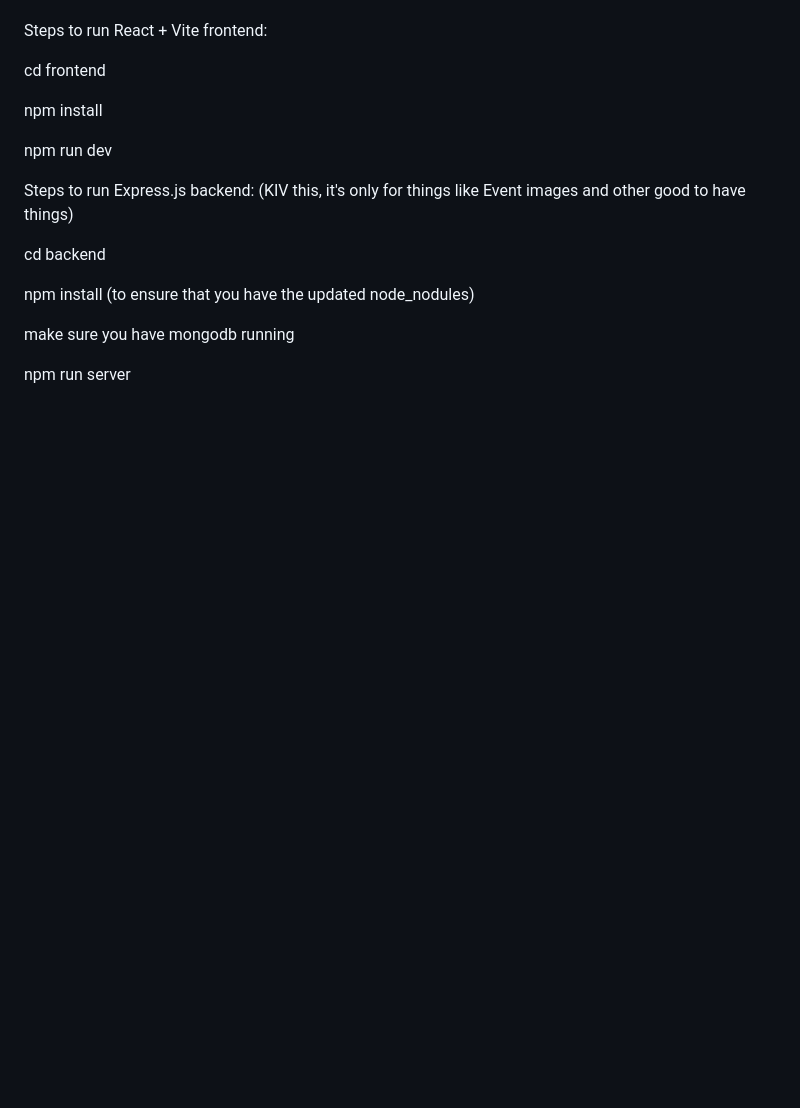
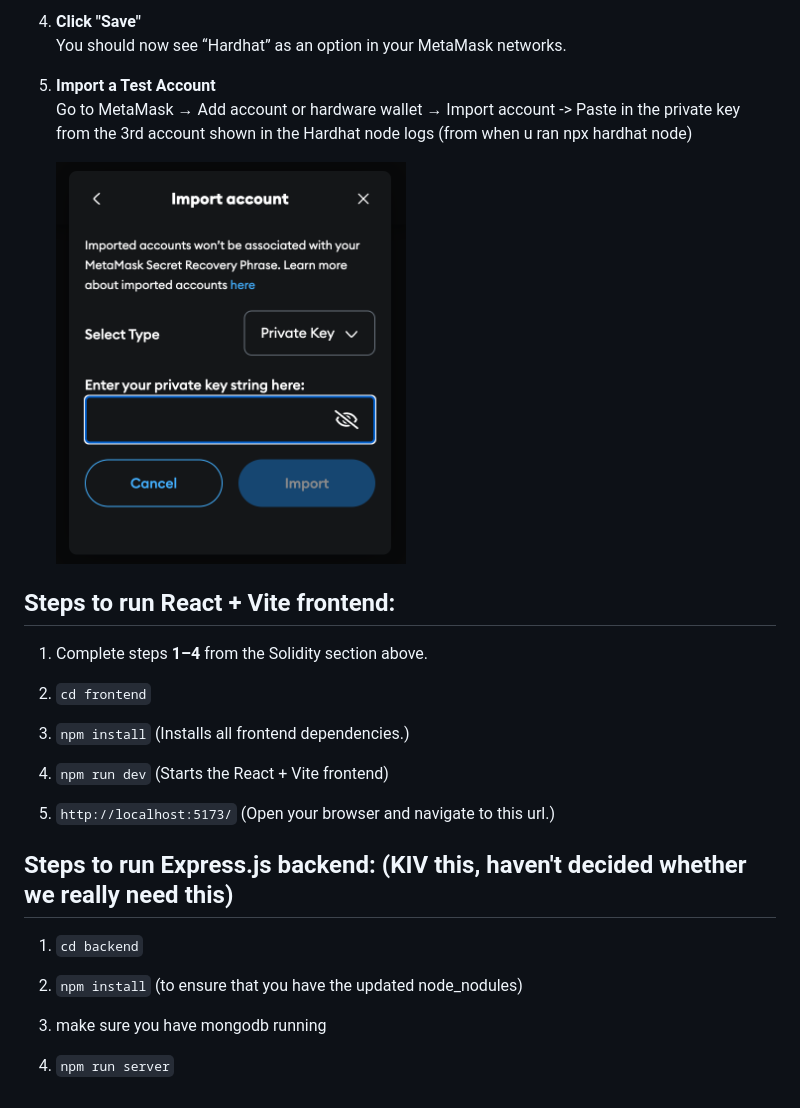
Before and after one commit to mikio13/IS4302Project, a Markdown page: README.md, the part around the change printed below. GitHub-like rendering; pictures changed too: readmeAssets/metamask_import_account.png (added); blank space fills up the shorter version.

Commit message:
Updated REAME.md to show full deployment steps

```diff
--- a/README.md
+++ b/README.md
@@ -14,20 +38,30 @@ npx hardhat test
+4. **Click "Save"**
+   You should now see “Hardhat” as an option in your MetaMask networks.
+
+5. **Import a Test Account**
+   Go to MetaMask → Add account or hardware wallet → Import account -> Paste in the private key from the 3rd account shown in the Hardhat node logs (from when u ran npx hardhat node)
+
+   <img src="./readmeAssets/metamask_import_account.png" alt="Import Account Screenshot" width="350"/>
+
+## Steps to run React + Vite frontend:
+
+1. Complete steps **1–4** from the Solidity section above.
+
+2. `cd frontend`
+
+3. `npm install` (Installs all frontend dependencies.)
+
+4. `npm run dev` (Starts the React + Vite frontend)
+
+5. `http://localhost:5173/` (Open your browser and navigate to this url.)
 
 
-Steps to run React + Vite frontend:
+## Steps to run Express.js backend: (KIV this, haven't decided whether we really need this)
 
-cd frontend
+1. `cd backend`
 
-npm install
+2. `npm install` (to ensure that you have the updated node_nodules)
 
-npm run dev
+3. make sure you have mongodb running
 
-
-Steps to run Express.js backend: (KIV this, it's only for things like Event images and other good to have things)
-
-cd backend
-
-npm install (to ensure that you have the updated node_nodules)
-
-make sure you have mongodb running
-
-npm run server
+4. `npm run server`
```
Also changed, not shown: other parts of README.md (+31 -7 lines), frontend/README.md (deleted, +0 -12 lines), readmeAssets/metamask_add_network.png (added), readmeAssets/metamask_fill_fields.png (added).
